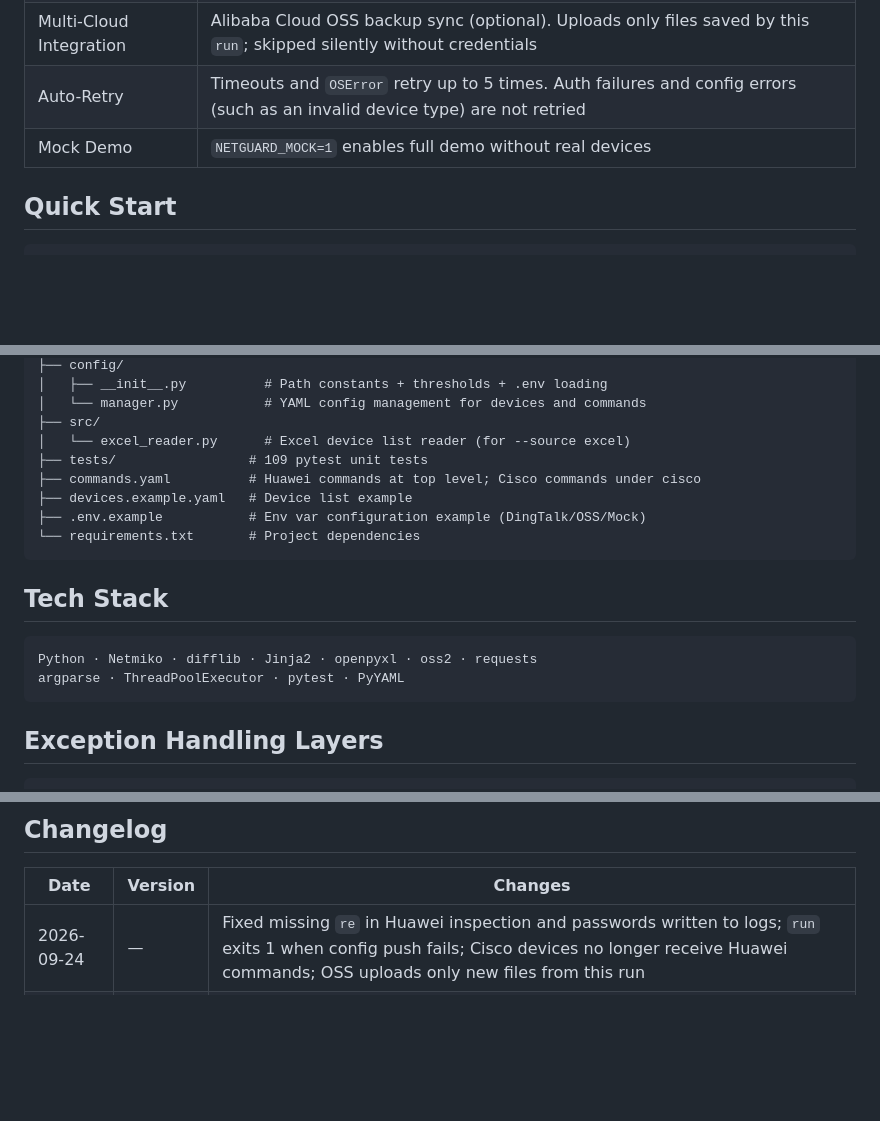
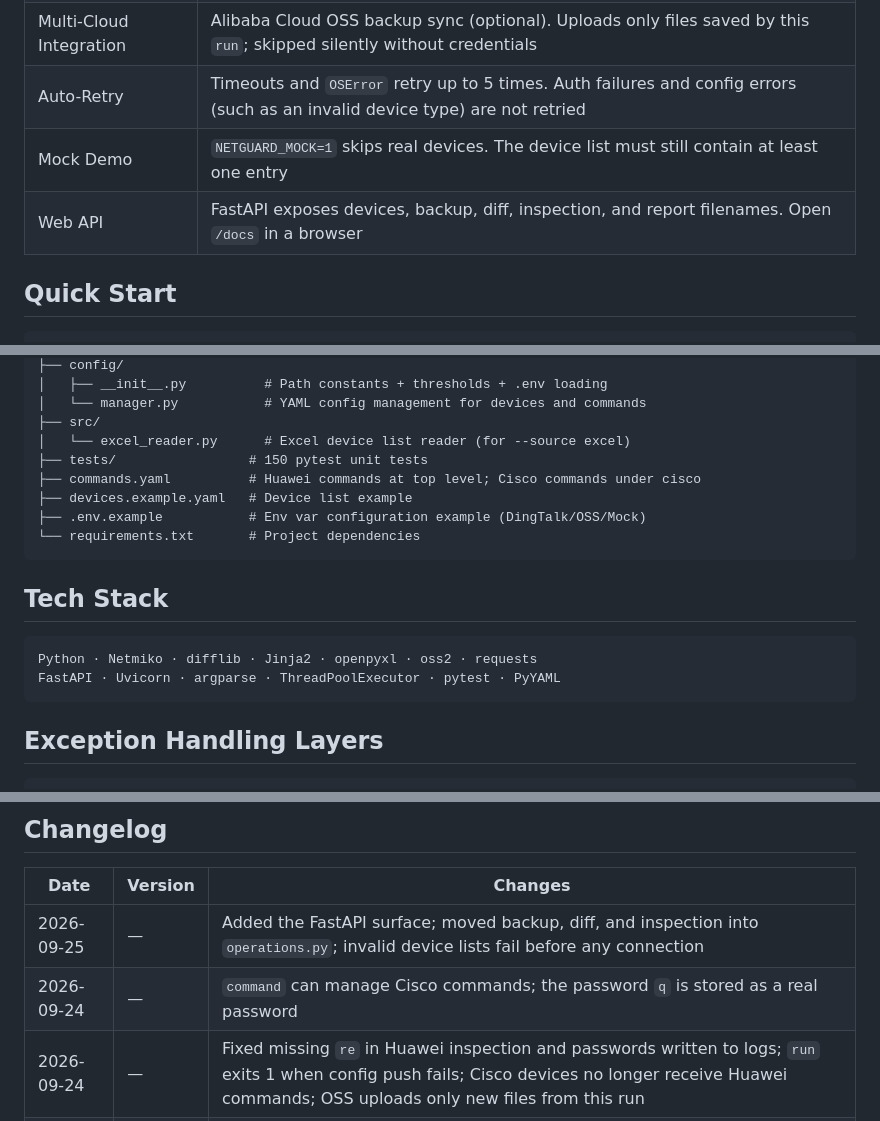
Before and after one commit to worldfunction4/NetGuard, a Markdown page: README.md, 3 parts joined by grey strips. Drawn GitHub-style; blank space fills up the shorter version.

````diff
--- a/README.md
+++ b/README.md
@@ -14,7 +14,8 @@ A batch network device management tool for SMBs, addressing three pain points: *
 | Threshold Alerts | Auto-log when thresholds exceeded; optional DingTalk Webhook push |
 | Multi-Cloud Integration | Alibaba Cloud OSS backup sync (optional). Uploads only files saved by this `run`; skipped silently without credentials |
 | Auto-Retry | Timeouts and `OSError` retry up to 5 times. Auth failures and config errors (such as an invalid device type) are not retried |
-| Mock Demo | `NETGUARD_MOCK=1` enables full demo without real devices |
+| Mock Demo | `NETGUARD_MOCK=1` skips real devices. The device list must still contain at least one entry |
+| Web API | FastAPI exposes devices, backup, diff, inspection, and report filenames. Open `/docs` in a browser |
 
 ## Quick Start
 
@@ -232,7 +265,7 @@ NetGuard/
 │   └── manager.py           # YAML config management for devices and commands
 ├── src/
 │   └── excel_reader.py      # Excel device list reader (for --source excel)
-├── tests/                 # 109 pytest unit tests
+├── tests/                 # 150 pytest unit tests
 ├── commands.yaml          # Huawei commands at top level; Cisco commands under cisco
 ├── devices.example.yaml   # Device list example
 ├── .env.example           # Env var configuration example (DingTalk/OSS/Mock)
@@ -243,7 +276,7 @@ NetGuard/
 
 ```
 Python · Netmiko · difflib · Jinja2 · openpyxl · oss2 · requests
-argparse · ThreadPoolExecutor · pytest · PyYAML
+FastAPI · Uvicorn · argparse · ThreadPoolExecutor · pytest · PyYAML
 ```
 
 ## Exception Handling Layers
@@ -267,6 +300,8 @@ Business layer
 
 | Date | Version | Changes |
 |------|---------|---------|
+| 2026-09-25 | — | Added the FastAPI surface; moved backup, diff, and inspection into `operations.py`; invalid device lists fail before any connection |
+| 2026-09-24 | — | `command` can manage Cisco commands; the password `q` is stored as a real password |
 | 2026-09-24 | — | Fixed missing `re` in Huawei inspection and passwords written to logs; `run` exits 1 when config push fails; Cisco devices no longer receive Huawei commands; OSS uploads only new files from this run |
 | 2026-06-01 | v1.3 | New CLI commands; fixed code redundancy issues |
 | 2026-05-27 | v1.2 | Added `.env.example` env var docs; unified README shell syntax to PowerShell |
````
Also changed, not shown: other parts of README.md (+36 -4 lines), README_CN.md (+42 -7 lines).
